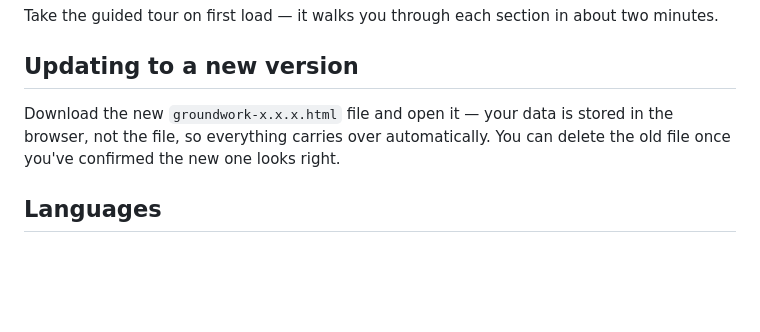
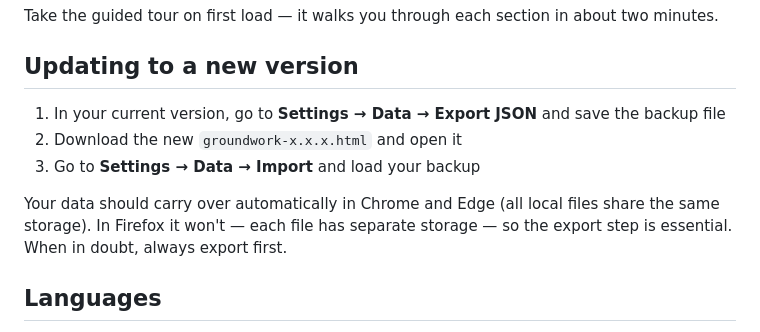
Before and after one commit to dynamicskillset/groundwork, a Markdown page: README.md, the part around the change. GitHub-like rendering; blank space fills up the shorter version.

Commit message:
📝 docs: clarify cross-browser behaviour in upgrade instructions
Chrome/Edge share localStorage across local files; Firefox does not.
Update instructions now lead with export-first as the safe path.

Co-Authored-By: Claude Sonnet 4.6 <noreply@anthropic.com>

```diff
--- a/README.md
+++ b/README.md
@@ -29,7 +29,11 @@ Take the guided tour on first load — it walks you through each section in abou
 
 ## Updating to a new version
 
-Download the new `groundwork-x.x.x.html` file and open it — your data is stored in the browser, not the file, so everything carries over automatically. You can delete the old file once you've confirmed the new one looks right.
+1. In your current version, go to **Settings → Data → Export JSON** and save the backup file
+2. Download the new `groundwork-x.x.x.html` and open it
+3. Go to **Settings → Data → Import** and load your backup
+
+Your data should carry over automatically in Chrome and Edge (all local files share the same storage). In Firefox it won't — each file has separate storage — so the export step is essential. When in doubt, always export first.
 
 ## Languages
 
```
